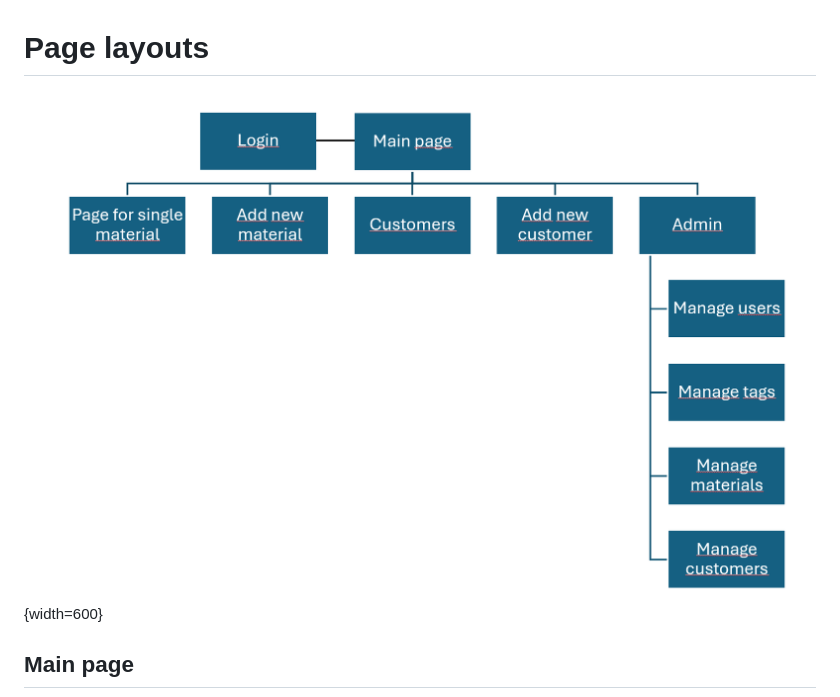
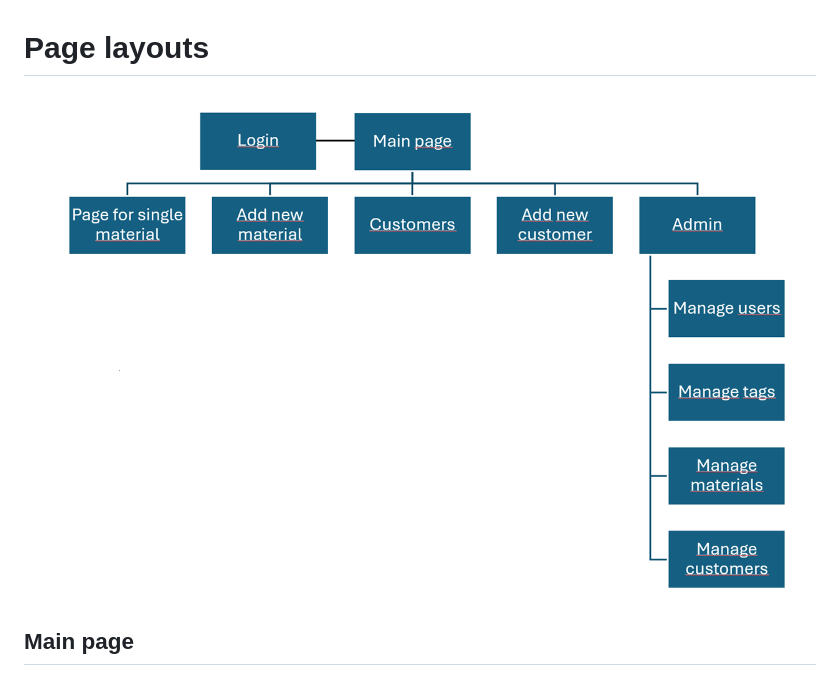
Before and after one commit to phuvio/Material-bank, a Markdown page: Documentation/pagelayouts.md, the part around the change. GitHub-like rendering; pictures changed too: Documentation/Pictures/pages.png.

Commit message:
fix documentation

```diff
--- a/Documentation/pagelayouts.md
+++ b/Documentation/pagelayouts.md
@@ -1,6 +1,6 @@
 # Page layouts
 
-![Pages](/Documentation/Pictures/pages.png){width=600}
+![Pages](/Documentation/Pictures/pages.png)
 
 ## Main page
 
```
